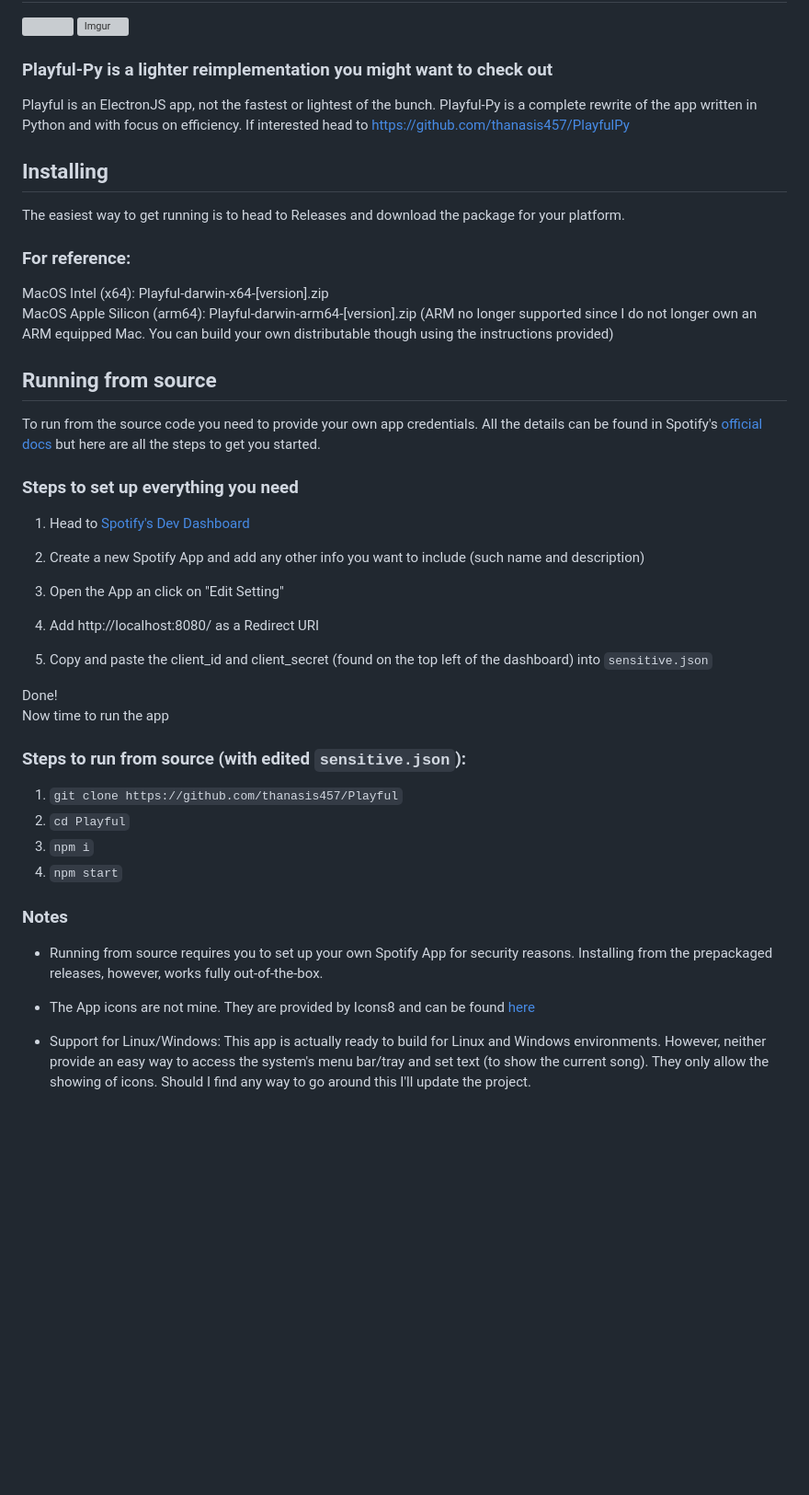
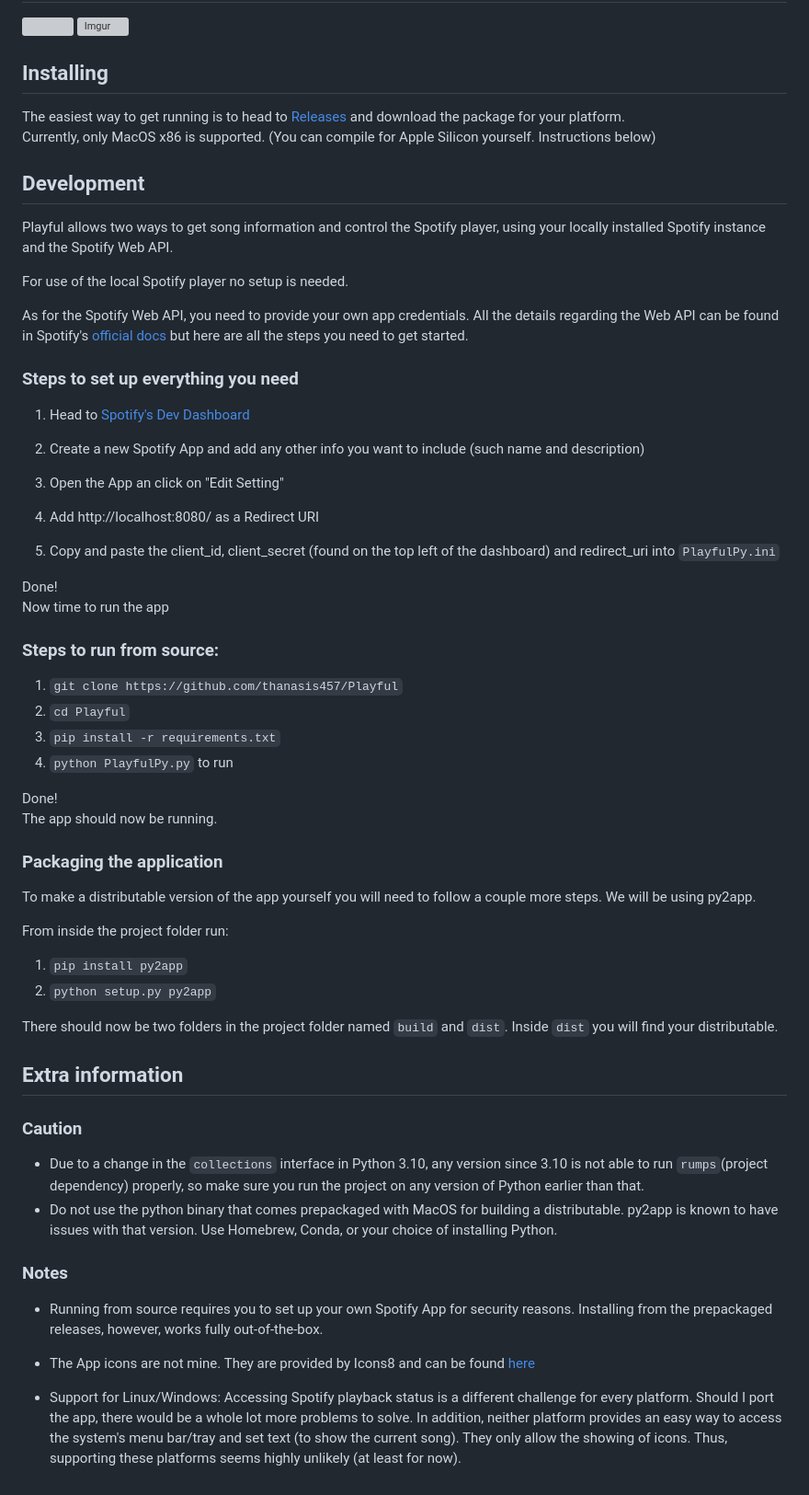
Before and after one commit to thanasis457/Playful, a Markdown page: README.md, the part around the change printed below. Shown: that part at 92% size. GitHub-like rendering; blank space fills up the shorter version; grey boxes are pictures that could not be loaded.

Commit message:
Revert "Reverted to Electron"
This reverts commit 523952724a0a29d9157b7c17766e670a326739f1.

```diff
--- a/README.md
+++ b/README.md
@@ -6,21 +6,18 @@ A simple, clean, MacOS application that displays the current song on the Menu Ba
 ![](https://i.imgur.com/3NfLPaD.png)
 ![Imgur](https://i.imgur.com/THuPqgc.png)
 
-### Playful-Py is a lighter reimplementation you might want to check out
-Playful is an ElectronJS app, not the fastest or lightest of the bunch. Playful-Py is a complete rewrite of the app written in Python and with focus on efficiency. If interested head to https://github.com/thanasis457/PlayfulPy
-
 ## Installing
 
-The easiest way to get running is to head to Releases and download the package for your platform.
+The easiest way to get running is to head to [Releases](https://github.com/thanasis457/Playful/releases) and download the package for your platform.
+Currently, only MacOS x86 is supported. (You can compile for Apple Silicon yourself. Instructions below)
 
-### For reference:
+## Development
 
-MacOS Intel (x64): Playful-darwin-x64-[version].zip
-MacOS Apple Silicon (arm64): Playful-darwin-arm64-[version].zip (ARM no longer supported since I do not longer own an ARM equipped Mac. You can build your own distributable though using the instructions provided)
+Playful allows two ways to get song information and control the Spotify player, using your locally installed Spotify instance and the Spotify Web API.
 
-## Running from source
+For use of the local Spotify player no setup is needed.
 
-To run from the source code you need to provide your own app credentials. All the details can be found in Spotify's [official docs](https://developer.spotify.com/documentation/web-api/) but here are all the steps to get you started.
+As for the Spotify Web API, you need to provide your own app credentials. All the details regarding the Web API can be found in Spotify's [official docs](https://developer.spotify.com/documentation/web-api/) but here are all the steps you need to get started.
 
 ### Steps to set up everything you need
 
@@ -32,17 +29,36 @@ To run from the source code you need to provide your own app credentials. All th
 
 4. Add http://localhost:8080/ as a Redirect URI
 
-5. Copy and paste the client_id and client_secret (found on the top left of the dashboard) into `sensitive.json`
+5. Copy and paste the client_id, client_secret (found on the top left of the dashboard) and redirect_uri into `PlayfulPy.ini`
 
 Done!
 Now time to run the app
 
-### Steps to run from source (with edited `sensitive.json`):
+### Steps to run from source:
 
 1. `git clone https://github.com/thanasis457/Playful`
 2. `cd Playful`
-3. `npm i`
-4. `npm start`
+3. `pip install -r requirements.txt`
+4. `python PlayfulPy.py` to run
+
+Done!
+The app should now be running.
+
+### Packaging the application
+To make a distributable version of the app yourself you will need to follow a couple more steps. We will be using py2app.
+
+From inside the project folder run:
+1. `pip install py2app`
+2. `python setup.py py2app`
+
+There should now be two folders in the project folder named `build` and `dist`. Inside `dist` you will find your distributable.
+
+## Extra information
+
+### Caution
+
+- Due to a change in the `collections` interface in Python 3.10, any version since 3.10 is not able to run `rumps`(project dependency) properly, so make sure you run the project on any version of Python earlier than that.
+- Do not use the python binary that comes prepackaged with MacOS for building a distributable. py2app is known to have issues with that version. Use Homebrew, Conda, or your choice of installing Python.
 
 ### Notes
 
@@ -51,4 +67,6 @@ Installing from the prepackaged releases, however, works fully out-of-the-box.
 
 - The App icons are not mine. They are provided by Icons8 and can be found [here](https://icons8.com/icon/116726/spotify)
 
-- Support for Linux/Windows: This app is actually ready to build for Linux and Windows environments. However, neither provide an easy way to access the system's menu bar/tray and set text (to show the current song). They only allow the showing of icons. Should I find any way to go around this I'll update the project.
+- Support for Linux/Windows: Accessing Spotify playback status is a different challenge for every platform. Should I port the app, there would be
+a whole lot more problems to solve. In addition, neither platform provides an easy way to access the system's menu bar/tray and set text (to show the current song).
+They only allow the showing of icons. Thus, supporting these platforms seems highly unlikely (at least for now).
```
Also changed, not shown: other parts of README.md (+1 -1 lines), icons/app.png (deleted), icons/spotify_connect.png (added), 16 other files.
